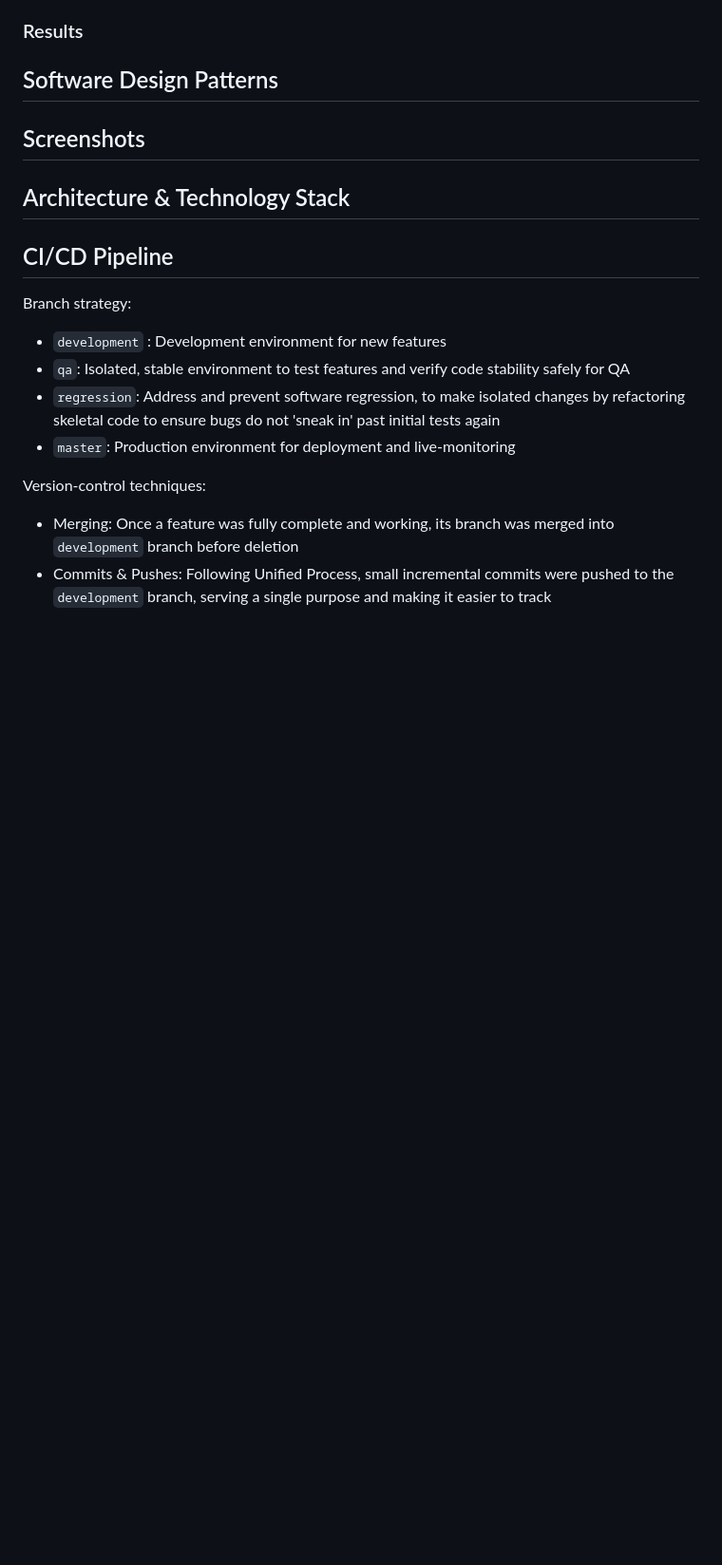
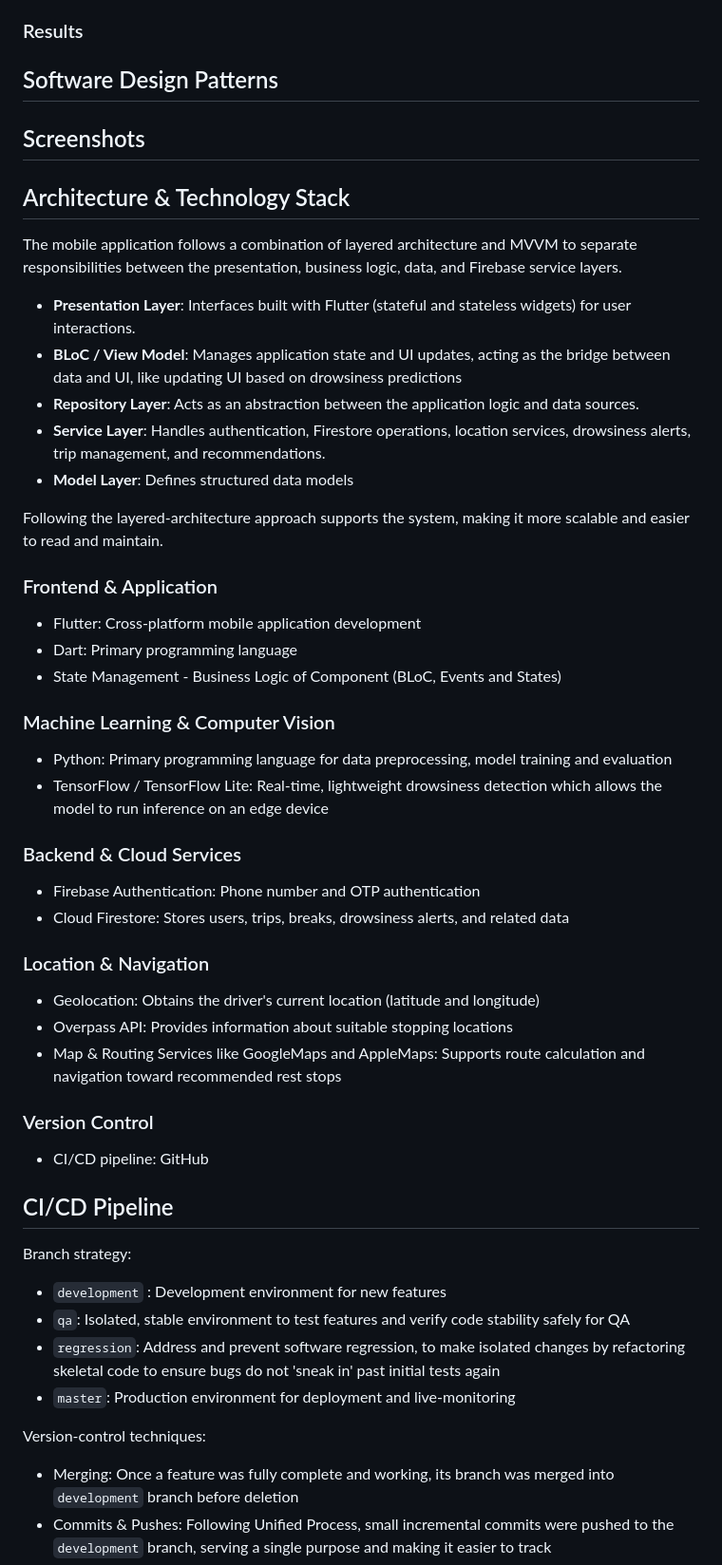
Before and after one commit to salma-shah/cis6035-cnn-driver-drowsiness-detection-mobile-app, a Markdown page: README.md, the part around one of its changes. Shown at 95% size. GitHub-like rendering; blank space fills up the shorter version.

```diff
--- a/README.md
+++ b/README.md
@@ -51,6 +69,35 @@ Several MobileNetV3 models were trained and evaluated by the process of transfer
 ## Screenshots
 
 ## Architecture & Technology Stack
+The mobile application follows a combination of layered architecture and MVVM to separate responsibilities between the presentation, business logic, data, and Firebase service layers.
+* **Presentation Layer**: Interfaces built with Flutter (stateful and stateless widgets) for user interactions.
+* **BLoC / View Model**: Manages application state and UI updates, acting as the bridge between data and UI, like updating UI based on drowsiness predictions
+* **Repository Layer**: Acts as an abstraction between the application logic and data sources.
+* **Service Layer**: Handles authentication, Firestore operations, location services, drowsiness alerts, trip management, and recommendations.
+* **Model Layer**: Defines structured data models
+
+Following the layered-architecture approach supports the system, making it more scalable and easier to read and maintain.
+
+### Frontend & Application
+* Flutter: Cross-platform mobile application development
+* Dart: Primary programming language
+* State Management - Business Logic of Component (BLoC, Events and States)
+
+### Machine Learning & Computer Vision
+* Python: Primary programming language for data preprocessing, model training and evaluation
+* TensorFlow / TensorFlow Lite: Real-time, lightweight drowsiness detection which allows the model to run inference on an edge device
+
+### Backend & Cloud Services
+* Firebase Authentication: Phone number and OTP authentication
+* Cloud Firestore: Stores users, trips, breaks, drowsiness alerts, and related data
+
+### Location & Navigation
+* Geolocation: Obtains the driver's current location (latitude and longitude)
+* Overpass API: Provides information about suitable stopping locations
+* Map & Routing Services like GoogleMaps and AppleMaps: Supports route calculation and navigation toward recommended rest stops
+
+### Version Control
+* CI/CD pipeline: GitHub
 
 ## CI/CD Pipeline
 Branch strategy:
```
Also changed, not shown: other parts of README.md (+24 -6 lines).
